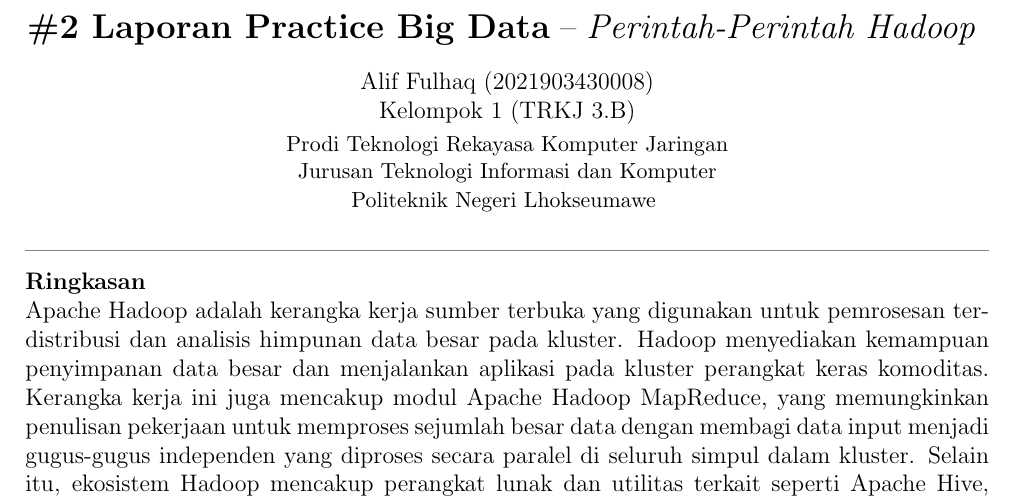
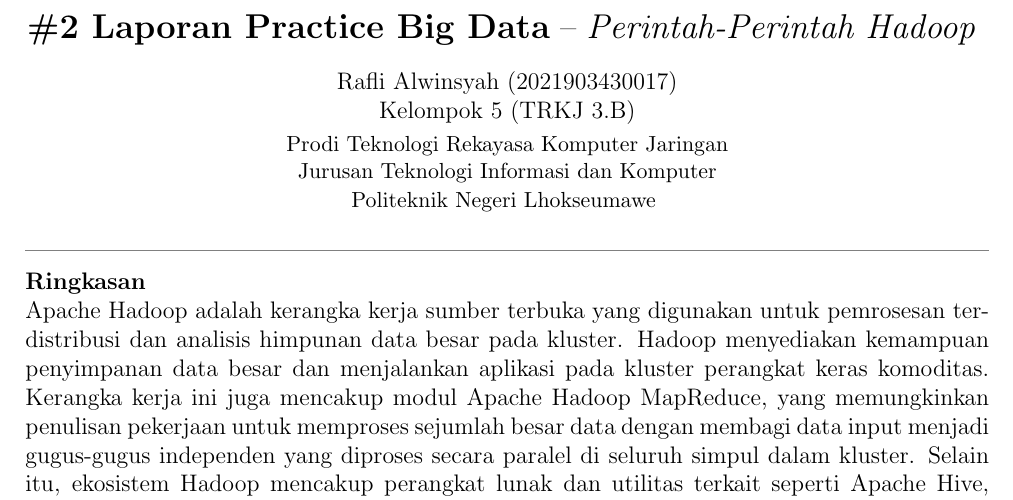
Before and after one commit to rafliAl310/rafli-alwinsyah, a LaTeX paper (main.tex): part of page 1 of 6, cut so that both start at the same text. Compiled offline with pdfLaTeX.

Commit message:
2021903430017_RafliAlwinsyah

```diff
--- a/main.tex
+++ b/main.tex
@@ -39,8 +39,8 @@
 \Large{\textbf{\#2 Laporan Practice Big Data} -- \textit{Perintah-Perintah Hadoop}}
 \vspace{0.4cm}
 \normalsize \\
-Alif Fulhaq (2021903430008) \\
-Kelompok 1 (TRKJ 3.B) \\
+Rafli Alwinsyah (2021903430017) \\
+Kelompok 5 (TRKJ 3.B) \\
 \vspace{0.1cm}
 \small{Prodi Teknologi Rekayasa Komputer Jaringan} \\
 \small{Jurusan Teknologi Informasi dan Komputer} \\
```
Also changed, not shown: README.md (deleted), gambar/Screenshot 2023-12-25 004337.png (added), gambar/Screenshot 2023-12-25 005438.png (added), gambar/Screenshot 2023-12-25 005852.png (added), gambar/dua.png, gambar/empat.png, gambar/lima.png, gambar/satu.png, gambar/tiga.png, main.bbl (deleted), main.pdf (added), sections/0_ringkasan.pdf (added), 12 other files.
